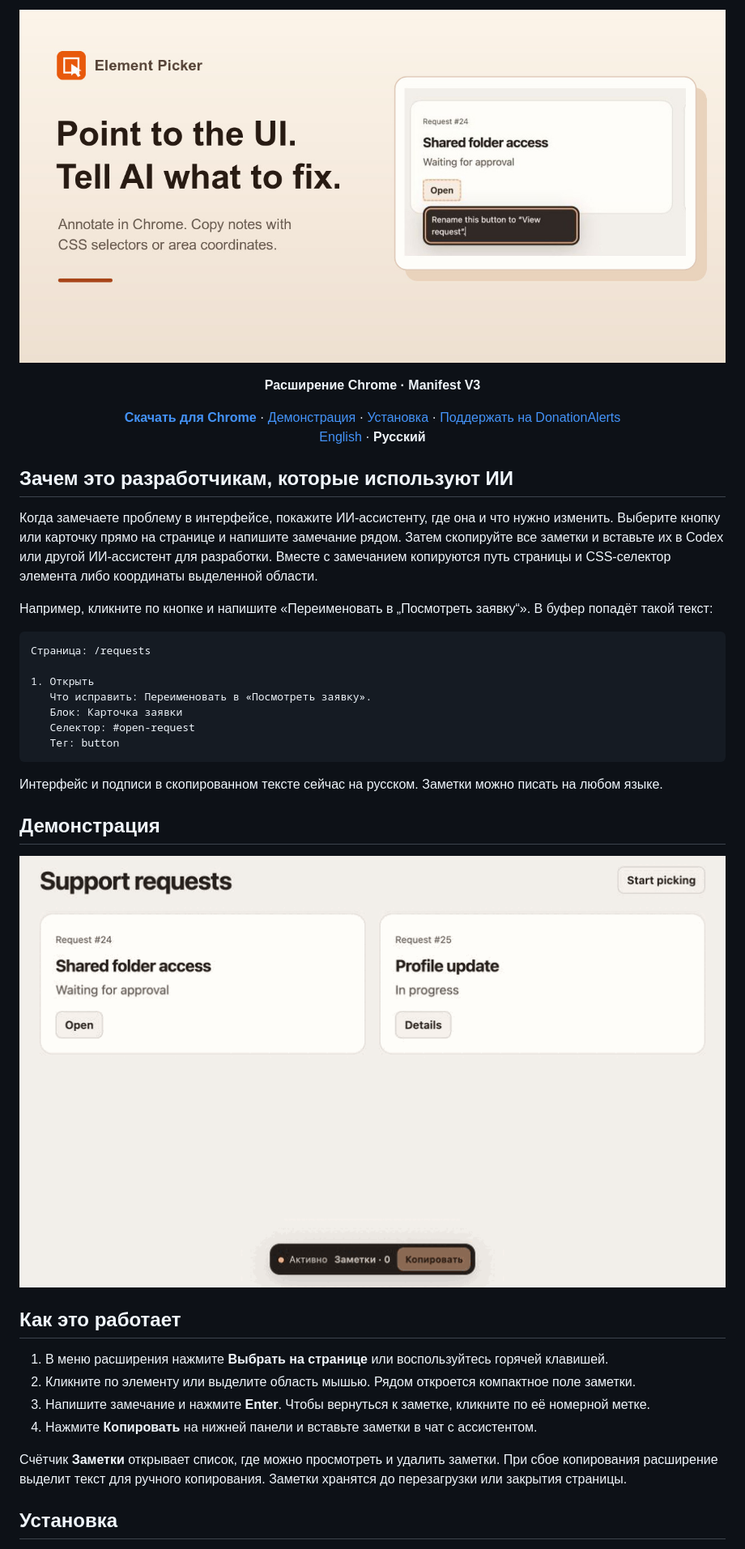
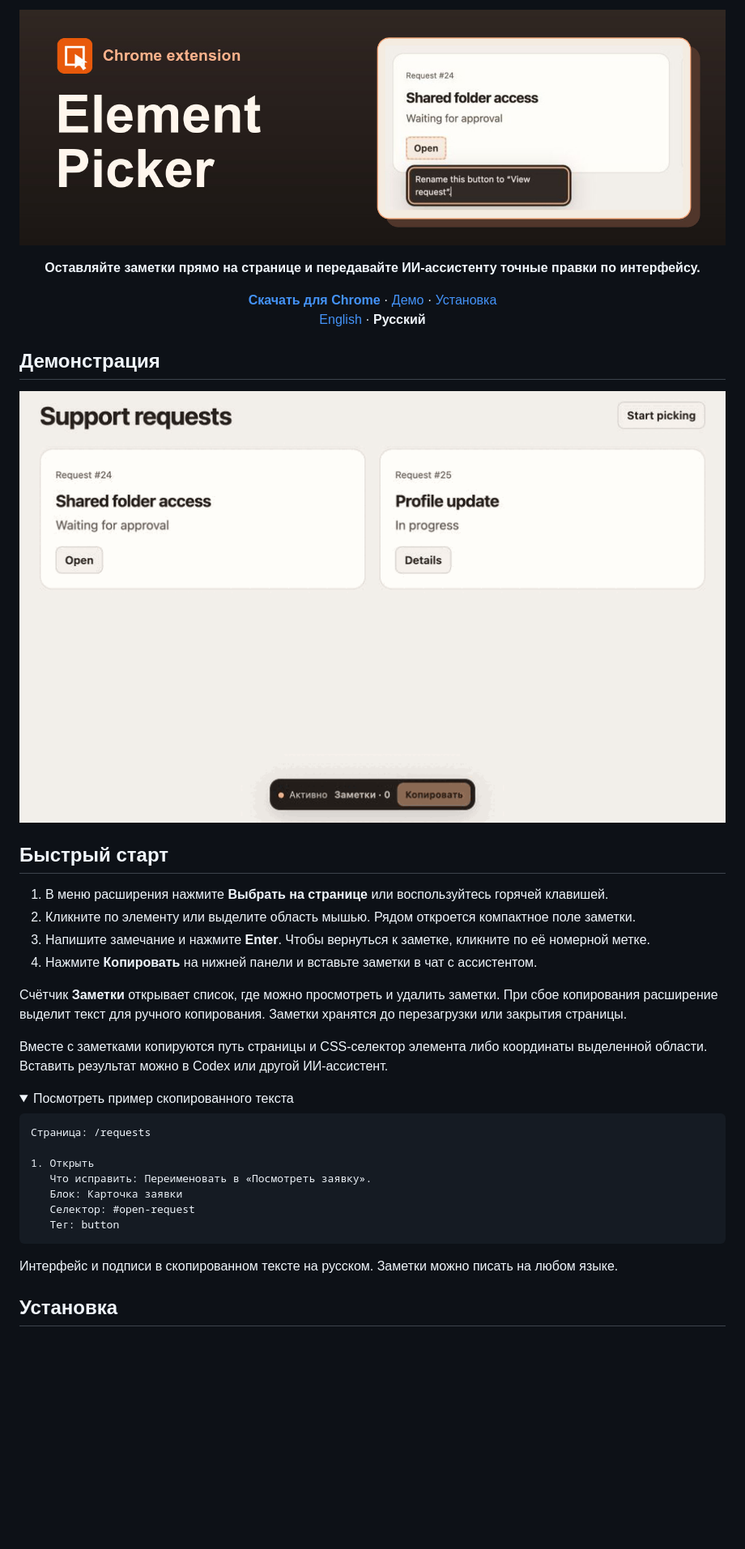
Before and after one commit to dmitriyg0r/element-picker, a Markdown page: README.ru.md, the part around one of its changes. Shown at 81% size. Drawn GitHub-style; pictures changed too: docs/readme-banner.jpg (added); folded sections open; blank space fills up the shorter version.

Commit message:
redesign the repository readme around the product demo

````diff
--- a/README.ru.md
+++ b/README.ru.md
@@ -1,23 +1,33 @@
 <p align="center">
-  <img src="docs/cover.jpg" width="960" alt="Выбор элемента. Компактная заметка рядом с выбранной кнопкой на веб-странице.">
+  <img src="docs/readme-banner.jpg" width="900" alt="Element Picker для Chrome. Поле заметки открыто рядом с выбранной кнопкой.">
 </p>
 
-<p align="center"><strong>Расширение Chrome · Manifest V3</strong></p>
+<p align="center"><strong>Оставляйте заметки прямо на странице и передавайте ИИ-ассистенту точные правки по интерфейсу.</strong></p>
 
 <p align="center">
   <strong><a href="https://github.com/dmitriyg0r/element-picker/releases/latest">Скачать для Chrome</a></strong>
-  · <a href="#демонстрация">Демонстрация</a>
-  · <a href="#установка">Установка</a>
-  · <a href="https://www.donationalerts.com/r/dmitriygor">Поддержать на DonationAlerts</a>
+  · <a href="#демонстрация">Демо</a> · <a href="#установка">Установка</a>
   <br>
   <a href="README.md">English</a> · <strong>Русский</strong>
 </p>
 
-## Зачем это разработчикам, которые используют ИИ
+## Демонстрация
 
-Когда замечаете проблему в интерфейсе, покажите ИИ-ассистенту, где она и что нужно изменить. Выберите кнопку или карточку прямо на странице и напишите замечание рядом. Затем скопируйте все заметки и вставьте их в Codex или другой ИИ-ассистент для разработки. Вместе с замечанием копируются путь страницы и CSS-селектор элемента либо координаты выделенной области.
+![Демо: выбор элемента, сохранение заметки по Enter и копирование с нижней панели](docs/demo.gif)
 
-Например, кликните по кнопке и напишите «Переименовать в „Посмотреть заявку“». В буфер попадёт такой текст:
+## Быстрый старт
+
+1. В меню расширения нажмите **Выбрать на странице** или воспользуйтесь горячей клавишей.
+2. Кликните по элементу или выделите область мышью. Рядом откроется компактное поле заметки.
+3. Напишите замечание и нажмите **Enter**. Чтобы вернуться к заметке, кликните по её номерной метке.
+4. Нажмите **Копировать** на нижней панели и вставьте заметки в чат с ассистентом.
+
+Счётчик **Заметки** открывает список, где можно просмотреть и удалить заметки. При сбое копирования расширение выделит текст для ручного копирования. Заметки хранятся до перезагрузки или закрытия страницы.
+
+Вместе с заметками копируются путь страницы и CSS-селектор элемента либо координаты выделенной области. Вставить результат можно в Codex или другой ИИ-ассистент.
+
+<details>
+<summary>Посмотреть пример скопированного текста</summary>
 
 ```text
 Страница: /requests
@@ -29,20 +39,9 @@
    Тег: button
 ```
 
-Интерфейс и подписи в скопированном тексте сейчас на русском. Заметки можно писать на любом языке.
+</details>
 
-## Демонстрация
-
-![Демо: выбор элемента, сохранение заметки по Enter и копирование с нижней панели](docs/demo.gif)
-
-## Как это работает
-
-1. В меню расширения нажмите **Выбрать на странице** или воспользуйтесь горячей клавишей.
-2. Кликните по элементу или выделите область мышью. Рядом откроется компактное поле заметки.
-3. Напишите замечание и нажмите **Enter**. Чтобы вернуться к заметке, кликните по её номерной метке.
-4. Нажмите **Копировать** на нижней панели и вставьте заметки в чат с ассистентом.
-
-Счётчик **Заметки** открывает список, где можно просмотреть и удалить заметки. При сбое копирования расширение выделит текст для ручного копирования. Заметки хранятся до перезагрузки или закрытия страницы.
+Интерфейс и подписи в скопированном тексте на русском. Заметки можно писать на любом языке.
 
 ## Установка
 
````
Also changed, not shown: other parts of README.ru.md (+4 -0 lines), README.md (+24 -21 lines).
